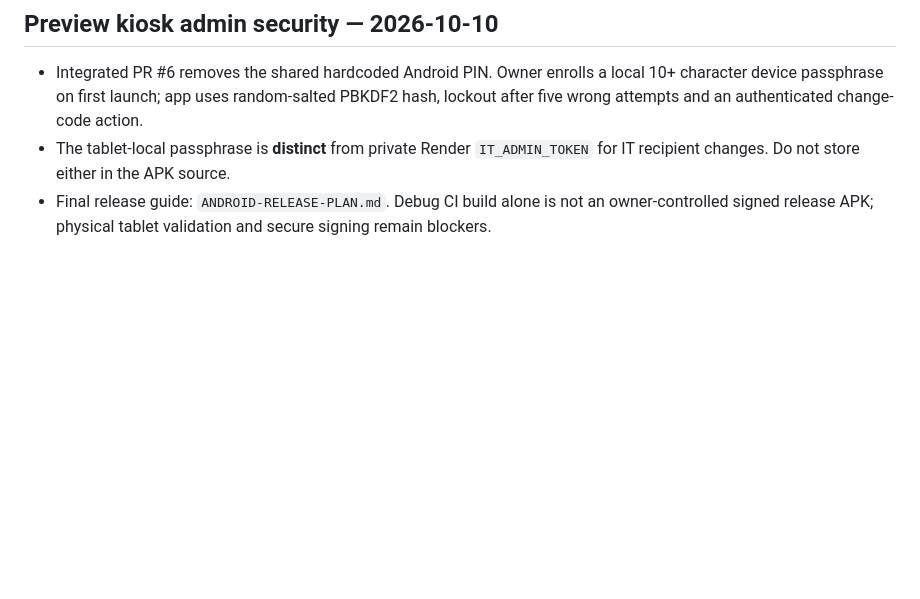
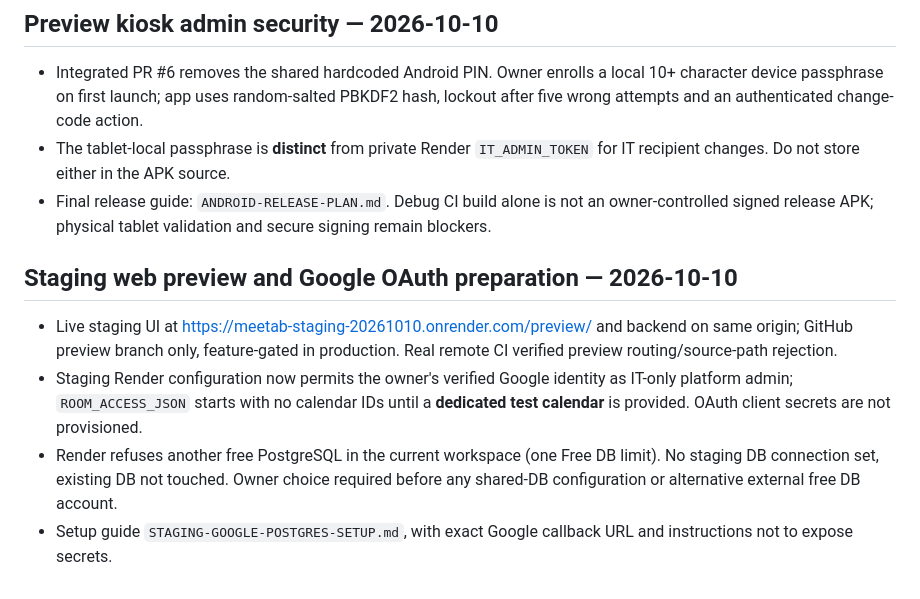
Before and after one commit to GiorgiGiorgadze18/MeeTab1.1, a Markdown page: PROJECT-OPERATIONS.md, the part around the change. Drawn GitHub-style; blank space fills up the shorter version.

Commit message:
Document staging Google OAuth activation and one-free-Postgres isolation limit

```diff
--- a/PROJECT-OPERATIONS.md
+++ b/PROJECT-OPERATIONS.md
@@ -82,3 +82,9 @@ Work in feature branches, test locally and in CI, open a PR; **no direct main/pr
 - Integrated PR #6 removes the shared hardcoded Android PIN. Owner enrolls a local 10+ character device passphrase on first launch; app uses random-salted PBKDF2 hash, lockout after five wrong attempts and an authenticated change-code action.
 - The tablet-local passphrase is **distinct** from private Render `IT_ADMIN_TOKEN` for IT recipient changes. Do not store either in the APK source.
 - Final release guide: `ANDROID-RELEASE-PLAN.md`. Debug CI build alone is not an owner-controlled signed release APK; physical tablet validation and secure signing remain blockers.
+
+## Staging web preview and Google OAuth preparation — 2026-10-10
+- Live staging UI at https://meetab-staging-20261010.onrender.com/preview/ and backend on same origin; GitHub preview branch only, feature-gated in production. Real remote CI verified preview routing/source-path rejection.
+- Staging Render configuration now permits the owner's verified Google identity as IT-only platform admin; `ROOM_ACCESS_JSON` starts with no calendar IDs until a **dedicated test calendar** is provided. OAuth client secrets are not provisioned.
+- Render refuses another free PostgreSQL in the current workspace (one Free DB limit). No staging DB connection set, existing DB not touched. Owner choice required before any shared-DB configuration or alternative external free DB account.
+- Setup guide `STAGING-GOOGLE-POSTGRES-SETUP.md`, with exact Google callback URL and instructions not to expose secrets.
```
Also changed, not shown: STAGING-GOOGLE-POSTGRES-SETUP.md (added, +38 -0 lines).
